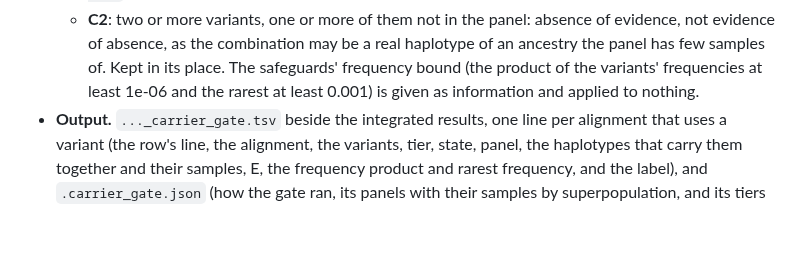
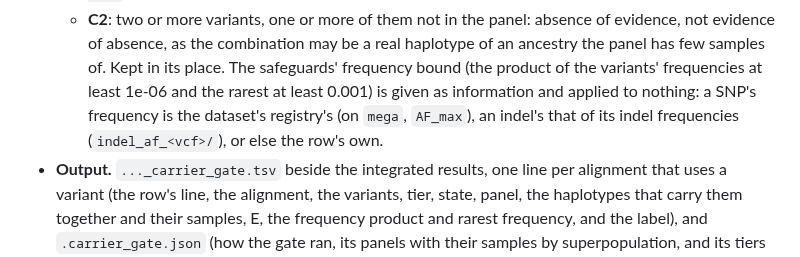
Before and after one commit to pinellolab/crisprme-plus, a Markdown page: METHODS.md, the part around the change. Rendered like a GitHub page; blank space fills up the shorter version.

```diff
--- a/METHODS.md
+++ b/METHODS.md
@@ -845,7 +845,9 @@ the search without it (`--no-prioritize-observed`).
     not evidence of absence, as the combination may be a real haplotype of an ancestry the
     panel has few samples of. Kept in its place. The safeguards' frequency bound (the
     product of the variants' frequencies at least 1e-06 and the rarest at least 0.001) is
-    given as information and applied to nothing.
+    given as information and applied to nothing: a SNP's frequency is the dataset's registry's
+    (on `mega`, `AF_max`), an indel's that of its indel frequencies (`indel_af_<vcf>/`), or
+    else the row's own.
 - **Output.** `..._carrier_gate.tsv` beside the integrated results, one line per alignment
   that uses a variant (the row's line, the alignment, the variants, tier, state, panel, the
   haplotypes that carry them together and their samples, E, the frequency product and
```
Also changed, not shown: README.md (+1 -1 lines).
